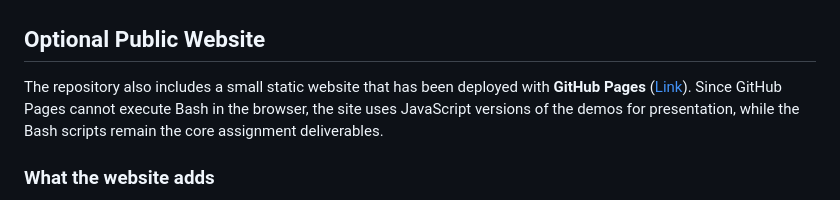
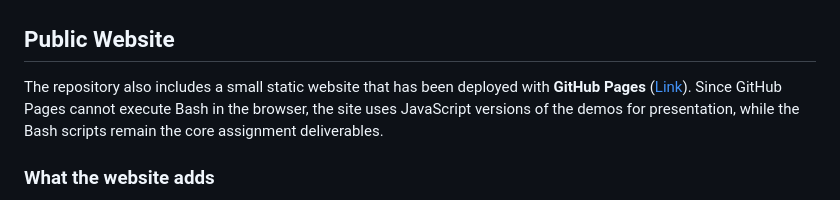
Before and after one commit to Sanchay117/terminal-game-of-life, a Markdown page: README.md, the part around the change. Rendered like a GitHub page.

```diff
--- a/README.md
+++ b/README.md
@@ -76,7 +76,7 @@ The iterative logic is highlighted in:
 
 ![Game of Life terminal demo](./game_of_life.png)
 
-## Optional Public Website
+## Public Website
 
 The repository also includes a small static website that has been deployed with **GitHub Pages** ([Link](https://sanchay117.github.io/terminal-game-of-life/)). Since GitHub Pages cannot execute Bash in the browser, the site uses JavaScript versions of the demos for presentation, while the Bash scripts remain the core assignment deliverables.
 
```
